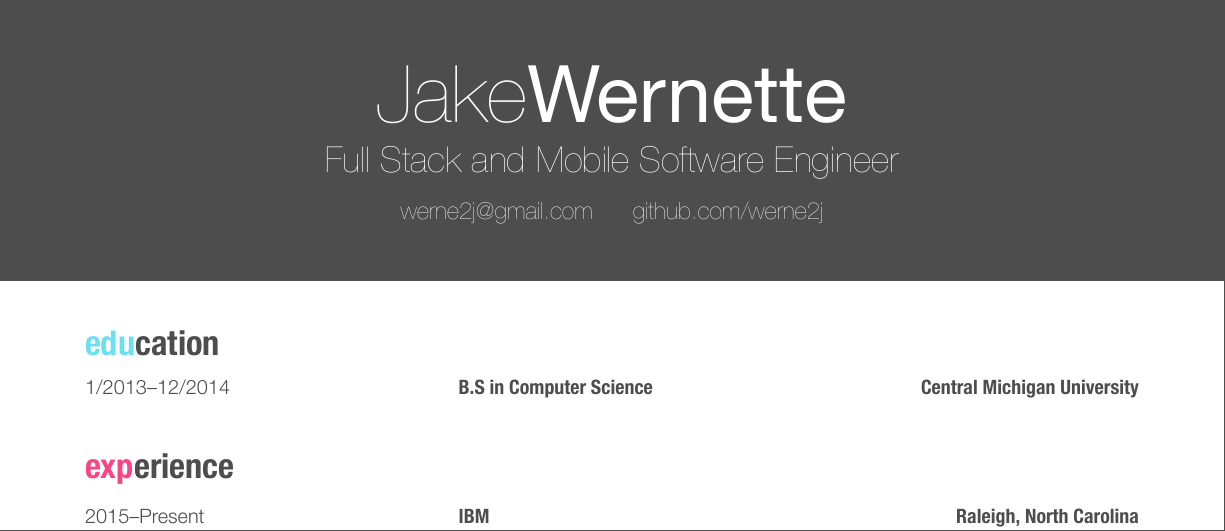
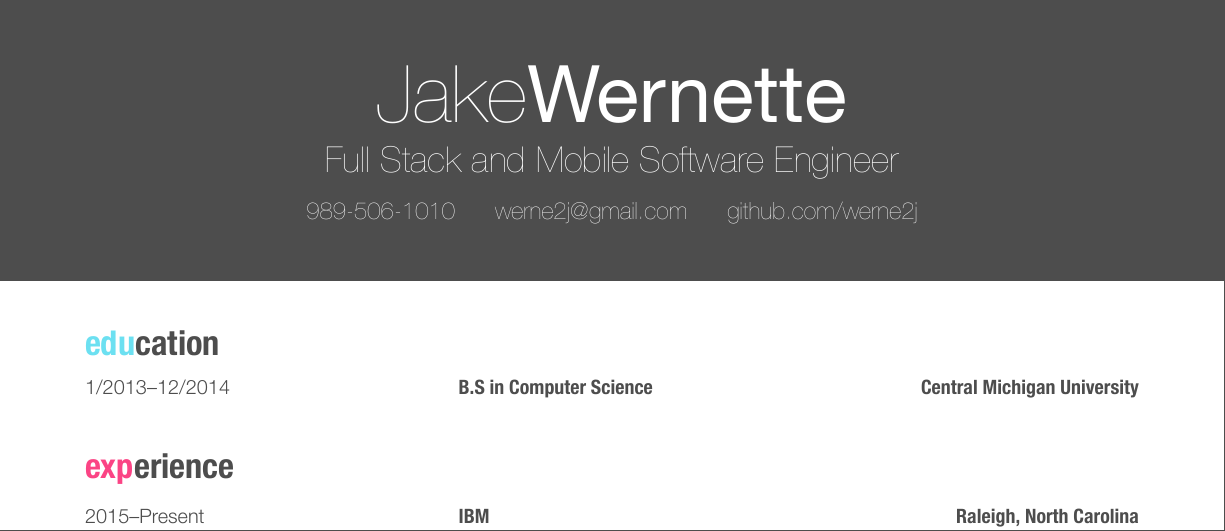
Before and after one commit to werne2j/Resume, a LaTeX CV (werne2j_resume.tex): part of the page, cut so that both start at the same text. The pictures show the PDF file werne2j_resume.pdf that the author committed with the source.

Commit message:
Add phone number

```diff
--- a/werne2j_resume.tex
+++ b/werne2j_resume.tex
@@ -27,7 +27,7 @@
 \header
 {Jake}{Wernette}
 {Full Stack and Mobile Software Engineer}
-{werne2j@gmail.com\space\space\space\space\space\space github.com/werne2j}
+{989-506-1010\space\space\space\space\space\space werne2j@gmail.com\space\space\space\space\space\space github.com/werne2j}
 
 %----------------------------------------------------------------------------------------
 %	SIDEBAR SECTION
```
Also changed, not shown: werne2j_resume.pdf, 1 other file.
